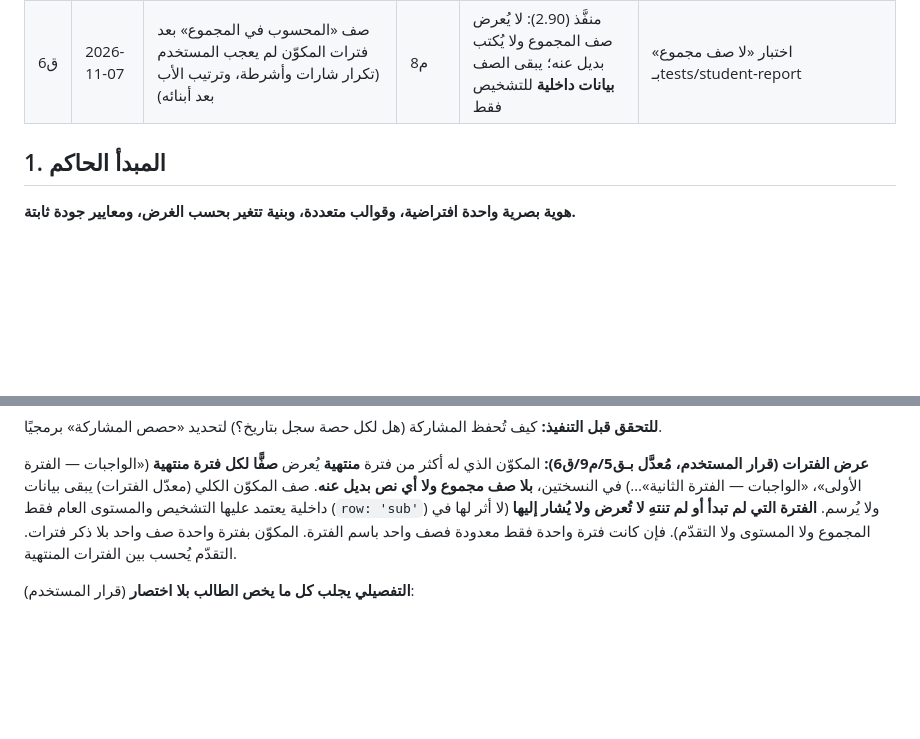
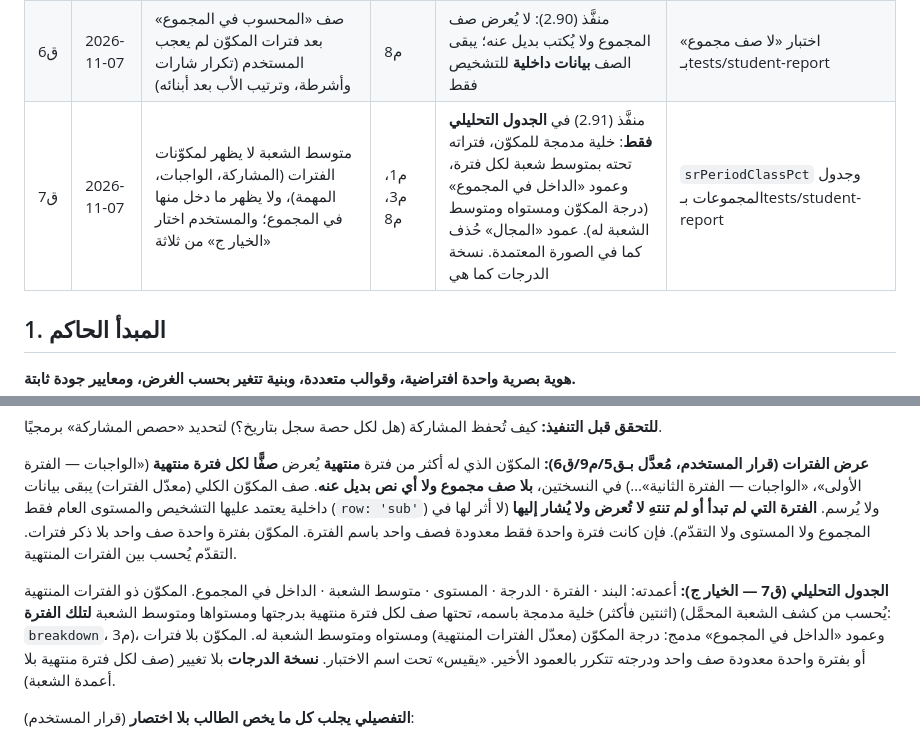
Before and after one commit to azizmoheelmo-ai/Shahid, a Markdown page: REPORTS.md, 2 parts joined by grey strips. GitHub-like rendering; blank space fills up the shorter version.

Commit message:
REPORTS.md: قرار ق7 — الخيار ج للجدول التحليلي

```diff
--- a/REPORTS.md
+++ b/REPORTS.md
@@ -42,6 +42,7 @@
 | ق4 | 2026-11-07 | الاختبارات بلا فترات فلا مقارنة بينها؛ المعلم يريد قياس التقدّم بين اختبارات يربطها هو أو يتطابق «يقيس» فيها (أو كلاهما) | م2، م8 | منفَّذ (2.88) — انظر 4.0.1 | `tests/test-links.test.js` وبنود التقدّم والضعف المستمر في `tests/student-report.test.js` |
 | ق5 | 2026-11-07 | ظهرت في الجدول فترات لم تنتهِ («جارية · لم تدخل») وسطر «لم تُرصد بعد: …» باسم اختبار لم يُرصد: لا أثر لهما في التحليل | م9 | منفَّذ (2.89): لا تُعرض إلا الفترات المنتهية (والمعدودة)، ولا يُسمّى بند غير مرصود | `srBuildRows` و«لا يُسمّى بند غير مرصود» بـtests/student-report |
 | ق6 | 2026-11-07 | صف «المحسوب في المجموع» بعد فترات المكوّن لم يعجب المستخدم (تكرار شارات وأشرطة، وترتيب الأب بعد أبنائه) | م8 | منفَّذ (2.90): لا يُعرض صف المجموع ولا يُكتب بديل عنه؛ يبقى الصف **بيانات داخلية** للتشخيص فقط | اختبار «لا صف مجموع» بـtests/student-report |
+| ق7 | 2026-11-07 | متوسط الشعبة لا يظهر لمكوّنات الفترات (المشاركة، الواجبات، المهمة)، ولا يظهر ما دخل منها في المجموع؛ والمستخدم اختار «الخيار ج» من ثلاثة | م1، م3، م8 | منفَّذ (2.91) في **الجدول التحليلي فقط**: خلية مدمجة للمكوّن، فتراته تحته بمتوسط شعبة لكل فترة، وعمود «الداخل في المجموع» (درجة المكوّن ومستواه ومتوسط الشعبة له). عمود «المجال» حُذف كما في الصورة المعتمدة. نسخة الدرجات كما هي | `srPeriodClassPct` وجدول المجموعات بـtests/student-report |
 
 ## 1. المبدأ الحاكم
 
@@ -188,6 +189,8 @@
 
 **عرض الفترات (قرار المستخدم، مُعدَّل بـق5/م9/ق6):** المكوّن الذي له أكثر من فترة **منتهية** يُعرض **صفًّا لكل فترة منتهية** («الواجبات — الفترة الأولى»، «الواجبات — الفترة الثانية»…) في النسختين، **بلا صف مجموع ولا أي نص بديل عنه**. صف المكوّن الكلي (معدّل الفترات) يبقى بيانات داخلية يعتمد عليها التشخيص والمستوى العام فقط (`row: 'sub'`) ولا يُرسم. **الفترة التي لم تبدأ أو لم تنتهِ لا تُعرض ولا يُشار إليها** (لا أثر لها في المجموع ولا المستوى ولا التقدّم). فإن كانت فترة واحدة فقط معدودة فصف واحد باسم الفترة. المكوّن بفترة واحدة صف واحد بلا ذكر فترات. التقدّم يُحسب بين الفترات المنتهية.
 
+**الجدول التحليلي (ق7 — الخيار ج):** أعمدته: البند · الفترة · الدرجة · المستوى · متوسط الشعبة · الداخل في المجموع. المكوّن ذو الفترات المنتهية (اثنتين فأكثر) خلية مدمجة باسمه، تحتها صف لكل فترة منتهية بدرجتها ومستواها ومتوسط الشعبة **لتلك الفترة** (يُحسب من كشف الشعبة المحمَّل: `breakdown`، م3)، وعمود «الداخل في المجموع» مدمج: درجة المكوّن (معدّل الفترات المنتهية) ومستواه ومتوسط الشعبة له. المكوّن بلا فترات أو بفترة واحدة معدودة صف واحد ودرجته تتكرر بالعمود الأخير. «يقيس» تحت اسم الاختبار. **نسخة الدرجات** بلا تغيير (صف لكل فترة منتهية بلا أعمدة الشعبة).
+
 **التفصيلي يجلب كل ما يخص الطالب بلا اختصار** (قرار المستخدم):
 - **الحضور:** عدّاد لكل حالة (حاضر · غائب · متأخر · مستأذن)، **وقائمة بتواريخ الغياب والتأخر والاستئذان كلها** (ليس آخر 20 فقط كما في `app-15` الحالي).
 - **المخالفات:** كلها بتاريخها ونوعها ومرحلتها وملاحظتها وهل صدر خطاب إحالة.
```
